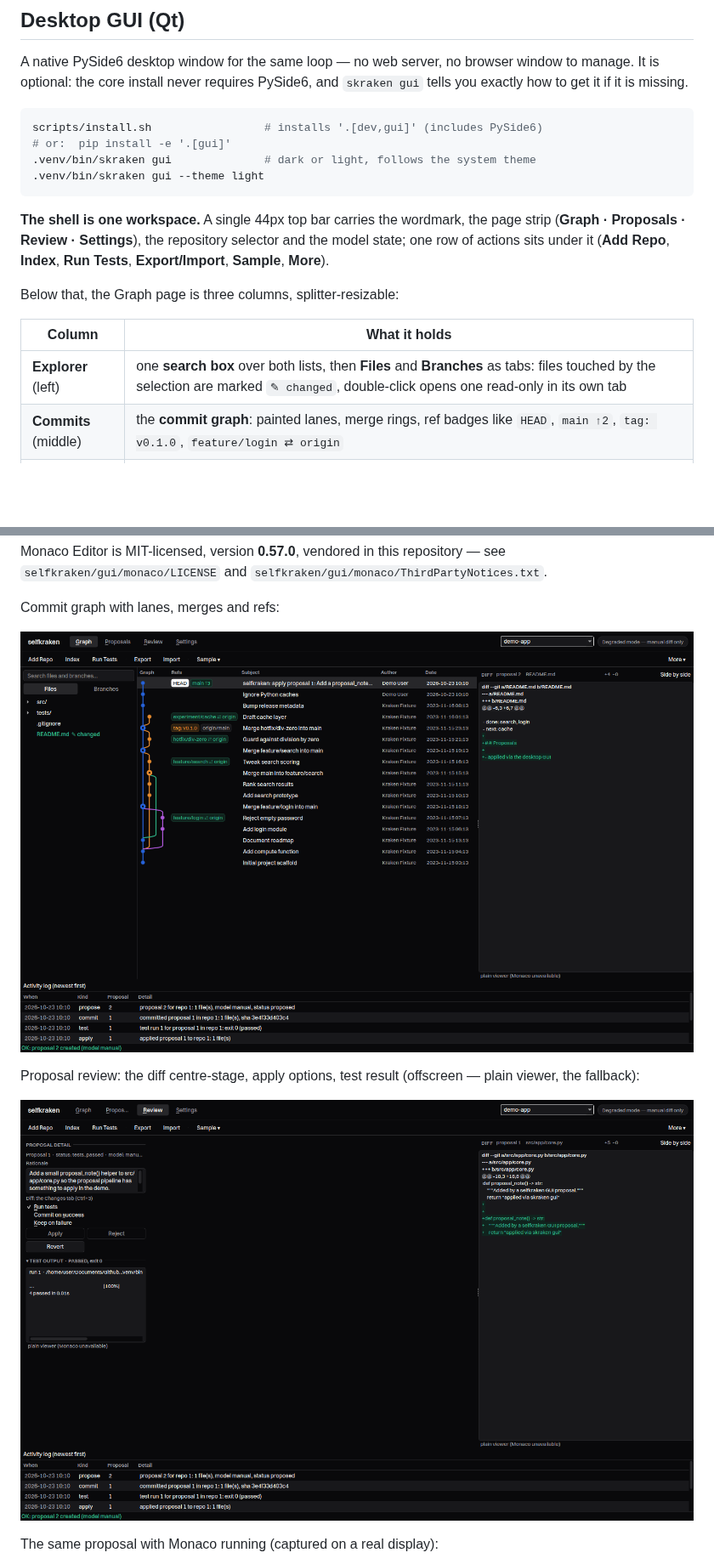
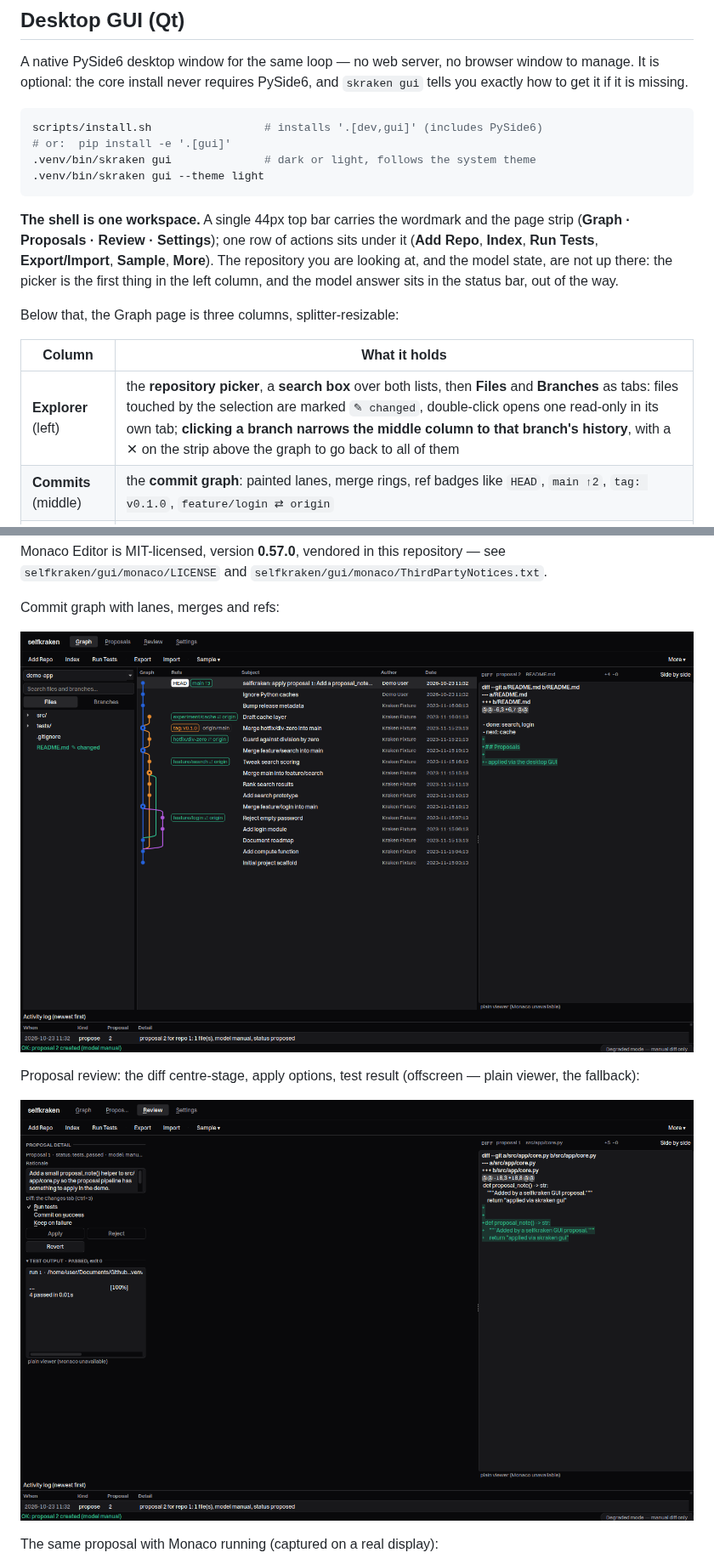
Before and after one commit to x3beche/selfkraken, a Markdown page: README.md, 2 parts joined by grey strips. Shown at 85% size. GitHub-like rendering; pictures changed too: docs/screenshots/gui-graph.png, docs/screenshots/gui-proposal.png; blank space fills up the shorter version.

````diff
--- a/README.md
+++ b/README.md
@@ -276,16 +276,18 @@ scripts/install.sh                 # installs '.[dev,gui]' (includes PySide6)
 .venv/bin/skraken gui --theme light
 ```
 
-**The shell is one workspace.** A single 44px top bar carries the wordmark,
-the page strip (**Graph · Proposals · Review · Settings**), the repository
-selector and the model state; one row of actions sits under it (**Add Repo**,
-**Index**, **Run Tests**, **Export/Import**, **Sample**, **More**).
+**The shell is one workspace.** A single 44px top bar carries the wordmark and
+the page strip (**Graph · Proposals · Review · Settings**); one row of actions
+sits under it (**Add Repo**, **Index**, **Run Tests**, **Export/Import**,
+**Sample**, **More**). The repository you are looking at, and the model state,
+are not up there: the picker is the first thing in the left column, and the
+model answer sits in the status bar, out of the way.
 
 Below that, the Graph page is three columns, splitter-resizable:
 
 | Column | What it holds |
 | --- | --- |
-| **Explorer** (left) | one **search box** over both lists, then **Files** and **Branches** as tabs: files touched by the selection are marked `✎ changed`, double-click opens one read-only in its own tab |
+| **Explorer** (left) | the **repository picker**, a **search box** over both lists, then **Files** and **Branches** as tabs: files touched by the selection are marked `✎ changed`, double-click opens one read-only in its own tab; **clicking a branch narrows the middle column to that branch's history**, with a ✕ on the strip above the graph to go back to all of them |
 | **Commits** (middle) | the **commit graph**: painted lanes, merge rings, ref badges like `HEAD`, `main ↑2`, `tag: v0.1.0`, `feature/login ⇄ origin` |
 | **Diff** (right) | **Monaco**, always: click a commit and its patch appears file by file; select a proposal and its diff replaces it. There is no separate Changes tab — the diff is a column, not a place you navigate to |
 
````
Also changed, not shown: docs/screenshots/gui-empty.png, docs/screenshots/gui-light.png, 4 other files.
